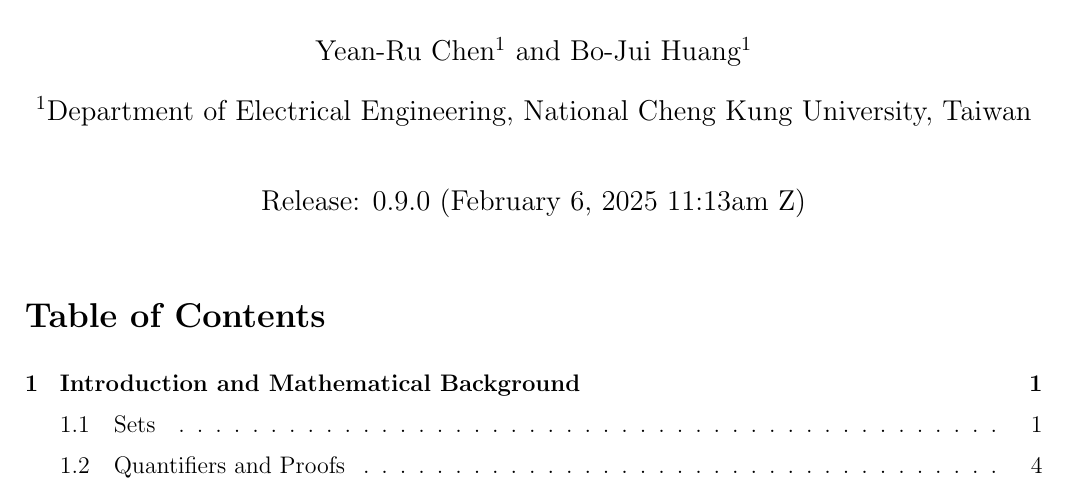
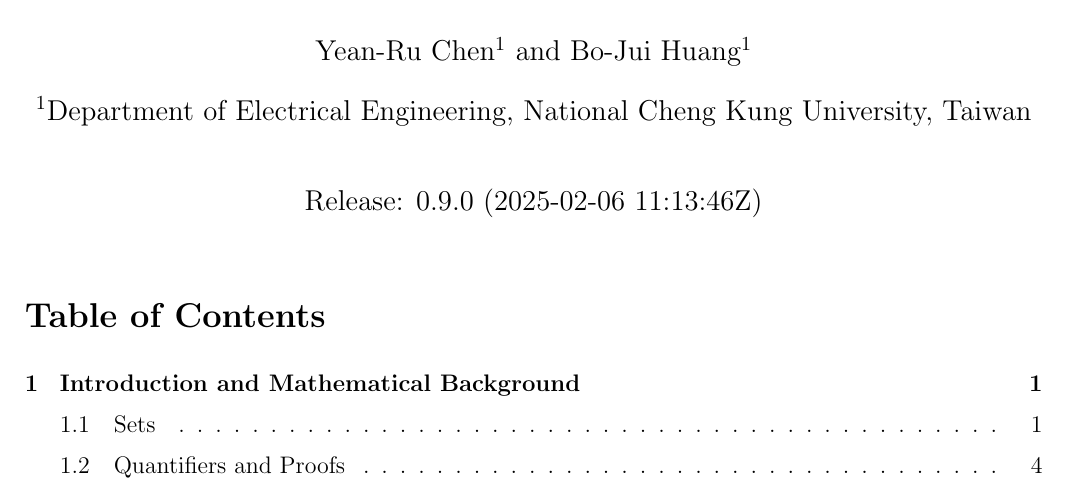
Before and after one commit to boray-tw/gt-course, a LaTeX document (src/handouts/main.tex): part of page 1 of 85, cut so that both start at the same text. Compiled offline with pdfLaTeX.

Commit message:
fix(h-main): fix date format in title page

```diff
--- a/src/handouts/main.tex
+++ b/src/handouts/main.tex
@@ -96,7 +96,7 @@
 \newcolumntype{M}[1]{>{\centering\arraybackslash}m{#1}} %
 
 % format date macros (\today, \DTMnow)
-\usepackage[english]{datetime2}
+\usepackage{datetime2}
 
 % set page margins
 \usepackage[a4paper,
```
